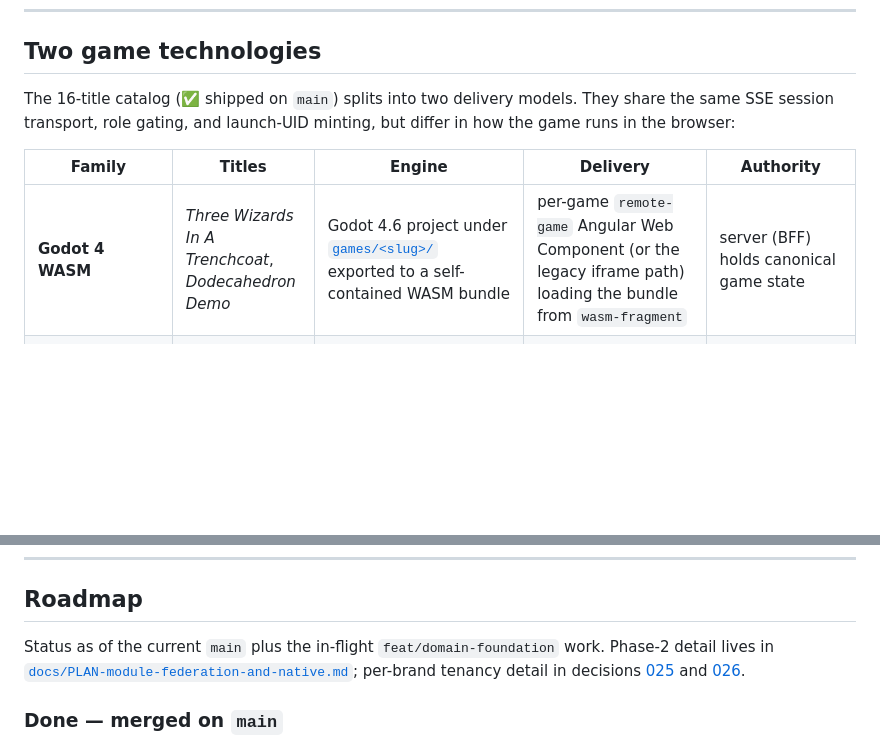
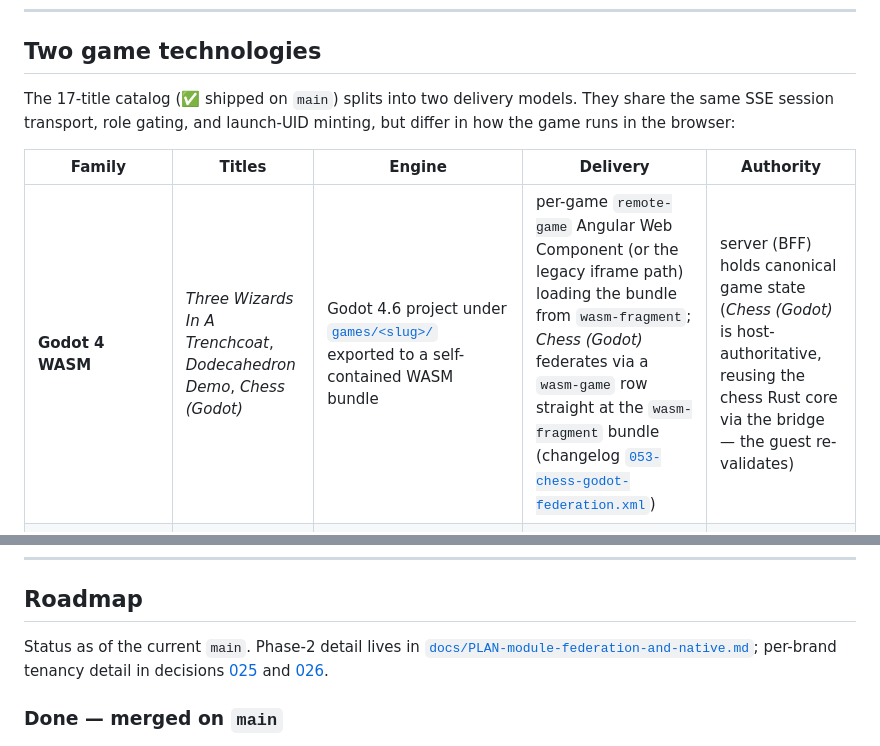
Before and after one commit to hugmesh/hugmesh-games, a Markdown page: README.md, 2 parts joined by grey strips. Drawn GitHub-style; blank space fills up the shorter version.

```diff
--- a/README.md
+++ b/README.md
@@ -33,11 +33,11 @@ The [in-repo wiki](docs/wiki/) is the fastest way into the codebase. Start with
 
 ## Two game technologies
 
-The 16-title catalog (✅ shipped on `main`) splits into two delivery models. They share the same SSE session transport, role gating, and launch-UID minting, but differ in how the game runs in the browser:
+The 17-title catalog (✅ shipped on `main`) splits into two delivery models. They share the same SSE session transport, role gating, and launch-UID minting, but differ in how the game runs in the browser:
 
 | Family | Titles | Engine | Delivery | Authority |
 |---|---|---|---|---|
-| **Godot 4 WASM** | *Three Wizards In A Trenchcoat*, *Dodecahedron Demo* | Godot 4.6 project under [`games/<slug>/`](games/) exported to a self-contained WASM bundle | per-game `remote-game` Angular Web Component (or the legacy iframe path) loading the bundle from `wasm-fragment` | server (BFF) holds canonical game state |
+| **Godot 4 WASM** | *Three Wizards In A Trenchcoat*, *Dodecahedron Demo*, *Chess (Godot)* | Godot 4.6 project under [`games/<slug>/`](games/) exported to a self-contained WASM bundle | per-game `remote-game` Angular Web Component (or the legacy iframe path) loading the bundle from `wasm-fragment`; *Chess (Godot)* federates via a `wasm-game` row straight at the `wasm-fragment` bundle (changelog [`053-chess-godot-federation.xml`](backend/src/main/resources/db/changelog/053-chess-godot-federation.xml)) | server (BFF) holds canonical game state (*Chess (Godot)* is host-authoritative, reusing the chess Rust core via the bridge — the guest re-validates) |
 | **Web-native Rust→wasm32** | chess, connect-four, reversi, gomoku, dots-and-boxes, go, battleship, tron, bomberman, asteroids-duel, tetris, minesweeper, sudoku, match-three | pure-Rust engine under [`extensions/snapdragon-<game>/`](extensions/) + a `-wasm` shim crate compiled to `wasm32-unknown-unknown` (zero host imports), driving a vanilla-JS canvas frontend under [`games/<slug>/`](games/) | **no per-game Angular remote** — a `federation_modules` row of `kind='wasm-game'` points the host straight at the `wasm-fragment` bundle (changelog [`051-web-game-federation.xml`](backend/src/main/resources/db/changelog/051-web-game-federation.xml)) | **host-authoritative** — the host browser runs the engine, the BFF only relays `control`/`world` over the per-session SSE stream, the guest re-applies and re-validates |
 
 The web-native engines run identically in three places — the browser (`WebAssembly.instantiateStreaming`), the JVM test harness (Chicory), and a Node functional test — so the same `.wasm` is verified end-to-end. See [`games/_shared/README.md`](games/_shared/README.md) for the shared shell contract, [`docs/multiplayer-chess-design.md`](docs/multiplayer-chess-design.md) for the host-authoritative relay model, and the "Web-native games" section of [CLAUDE.md](CLAUDE.md) for the add-a-game recipe.
@@ -72,7 +72,7 @@ Five components build from the monorepo, chained by the root [`Makefile`](Makefi
 
 ## Roadmap
 
-Status as of the current `main` plus the in-flight `feat/domain-foundation` work. Phase-2 detail lives in [`docs/PLAN-module-federation-and-native.md`](docs/PLAN-module-federation-and-native.md); per-brand tenancy detail in decisions [025](docs/wiki/decisions/025-bff-domain-guard.md) and [026](docs/wiki/decisions/026-games-catalog-domain-partitioning.md).
+Status as of the current `main`. Phase-2 detail lives in [`docs/PLAN-module-federation-and-native.md`](docs/PLAN-module-federation-and-native.md); per-brand tenancy detail in decisions [025](docs/wiki/decisions/025-bff-domain-guard.md) and [026](docs/wiki/decisions/026-games-catalog-domain-partitioning.md).
 
 ### Done — merged on `main`
 
```
Also changed, not shown: other parts of README.md (+14 -16 lines).
